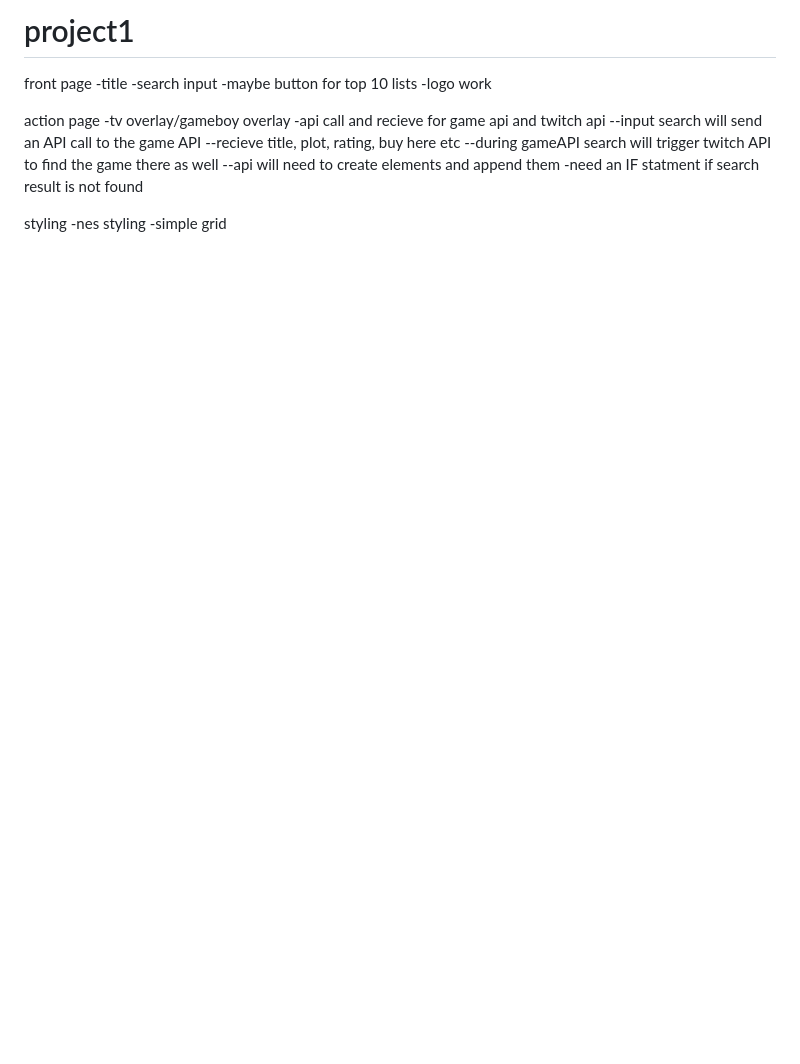
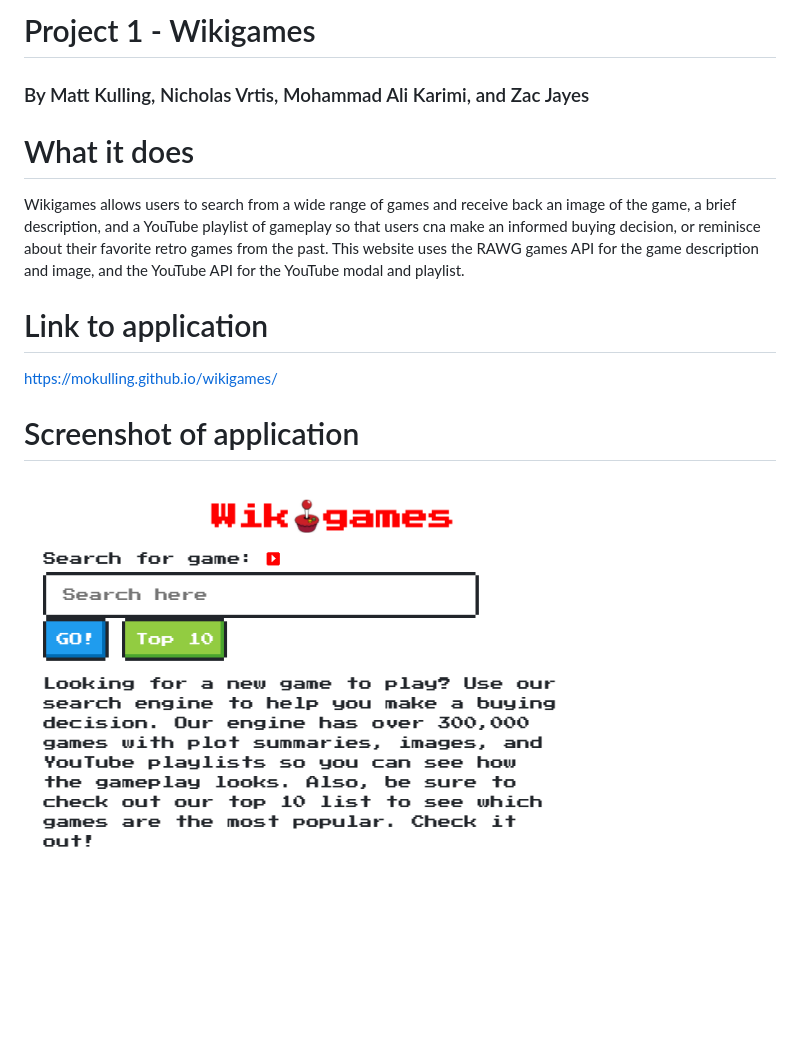
Before and after one commit to mokulling/project1, a Markdown page: README.md, the part around the change. Drawn GitHub-style; pictures changed too: screenshot.png (added); blank space fills up the shorter version.

```diff
--- a/README.md
+++ b/README.md
@@ -1,20 +1,16 @@
-# project1
+# Project 1 - Wikigames
 
-front page
--title
--search input
--maybe button for top 10 lists
--logo work
+### By Matt Kulling, Nicholas Vrtis, Mohammad Ali Karimi, and Zac Jayes
 
-action page
--tv overlay/gameboy overlay
--api call and recieve for game api and twitch api
---input search will send an API call to the game API
---recieve title, plot, rating, buy here etc
---during gameAPI search will trigger twitch API to find the game there as well
---api will need to create elements and append them
--need an IF statment if search result is not found
 
-styling
--nes styling
--simple grid
+# What it does
+
+Wikigames allows users to search from a wide range of games and receive back an image of the game, a brief description, and a YouTube playlist of gameplay so that users cna make an informed buying decision, or reminisce about their favorite retro games from the past. This website uses the RAWG games API for the game description and image, and the YouTube API for the YouTube modal and playlist.
+
+# Link to application
+
+https://mokulling.github.io/wikigames/
+
+# Screenshot of application
+
+![](screenshot.png)
```
